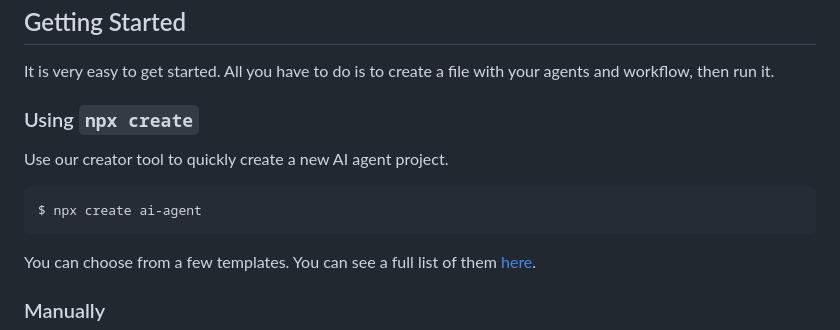
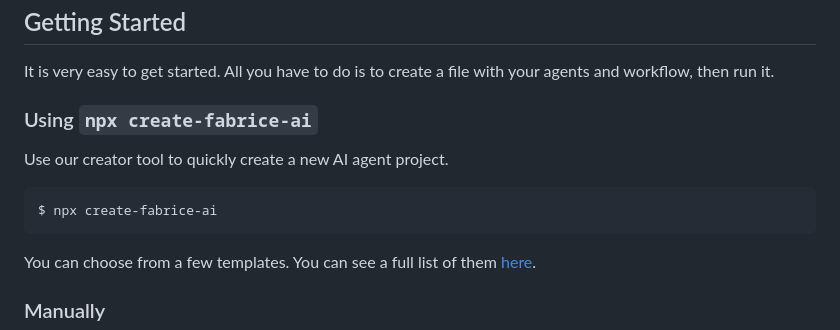
Before and after one commit to grabbou/ai-agent-framework, a Markdown page: README.md, the part around the change. Drawn GitHub-style.

Commit message:
fix: npx fixed

````diff
--- a/README.md
+++ b/README.md
@@ -8,12 +8,12 @@ Built with TypeScript and designed to be serverless-ready.
 
 It is very easy to get started. All you have to do is to create a file with your agents and workflow, then run it.
 
-### Using `npx create`
+### Using `npx create-fabrice-ai`
 
 Use our creator tool to quickly create a new AI agent project.
 
 ```bash
-$ npx create ai-agent
+$ npx create-fabrice-ai
 ```
 
 You can choose from a few templates. You can see a full list of them [here](./example/README.md).
````
